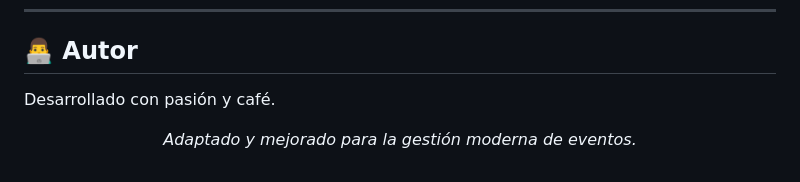
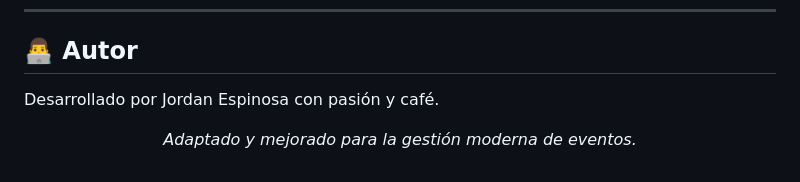
Before and after one commit to jordan07espi/sistemaEventosCGE, a Markdown page: README.md, the part around the change printed below. Drawn GitHub-style.

```diff
--- a/README.md
+++ b/README.md
@@ -137,7 +137,7 @@ Este proyecto se distribuye bajo la Licencia MIT. Consulta el archivo `LICENSE`
 
 ## 👨‍💻 Autor
 
-Desarrollado con pasión y café.
+Desarrollado por Jordan Espinosa  con pasión y café.
 
 <p align="center">
   <em>Adaptado y mejorado para la gestión moderna de eventos.</em>
```
Also changed, not shown: other parts of README.md (+2 -2 lines), view/assets/img/VistaUsuario.jpeg (added).
